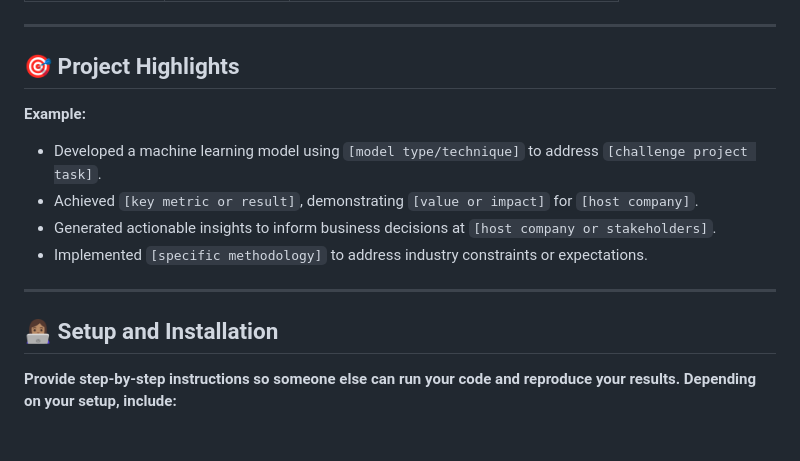
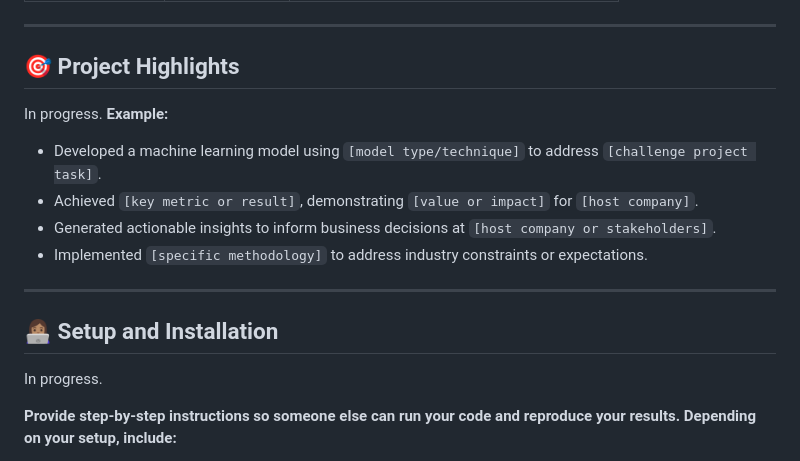
Before and after one commit to Break-Through-Tech/KPMG-1C-ai-research-intelligence-agent-for-business-insight-translation, a Markdown page: README.md, the part around the change. Drawn GitHub-style; blank space fills up the shorter version.

Commit message:
Update README with project highlights and setup info
Added placeholders for project highlights and setup instructions.

```diff
--- a/README.md
+++ b/README.md
@@ -17,6 +17,7 @@
 
 ## 🎯 **Project Highlights**
 
+In progress.
 **Example:**
 
 - Developed a machine learning model using `[model type/technique]` to address `[challenge project task]`.
@@ -27,6 +28,8 @@
 ---
 
 ## 👩🏽‍💻 **Setup and Installation**
+
+In progress.
 
 **Provide step-by-step instructions so someone else can run your code and reproduce your results. Depending on your setup, include:**
 
```
